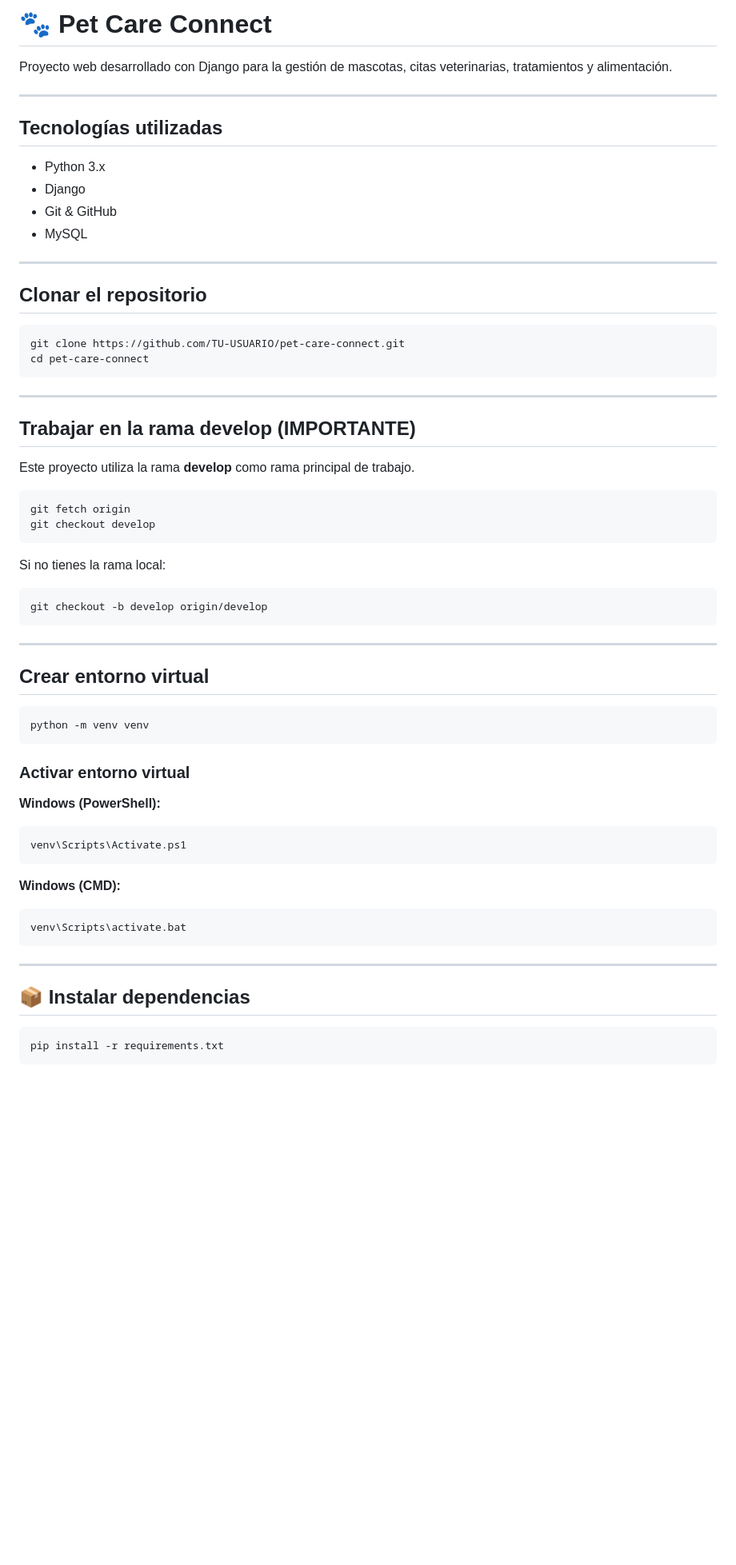
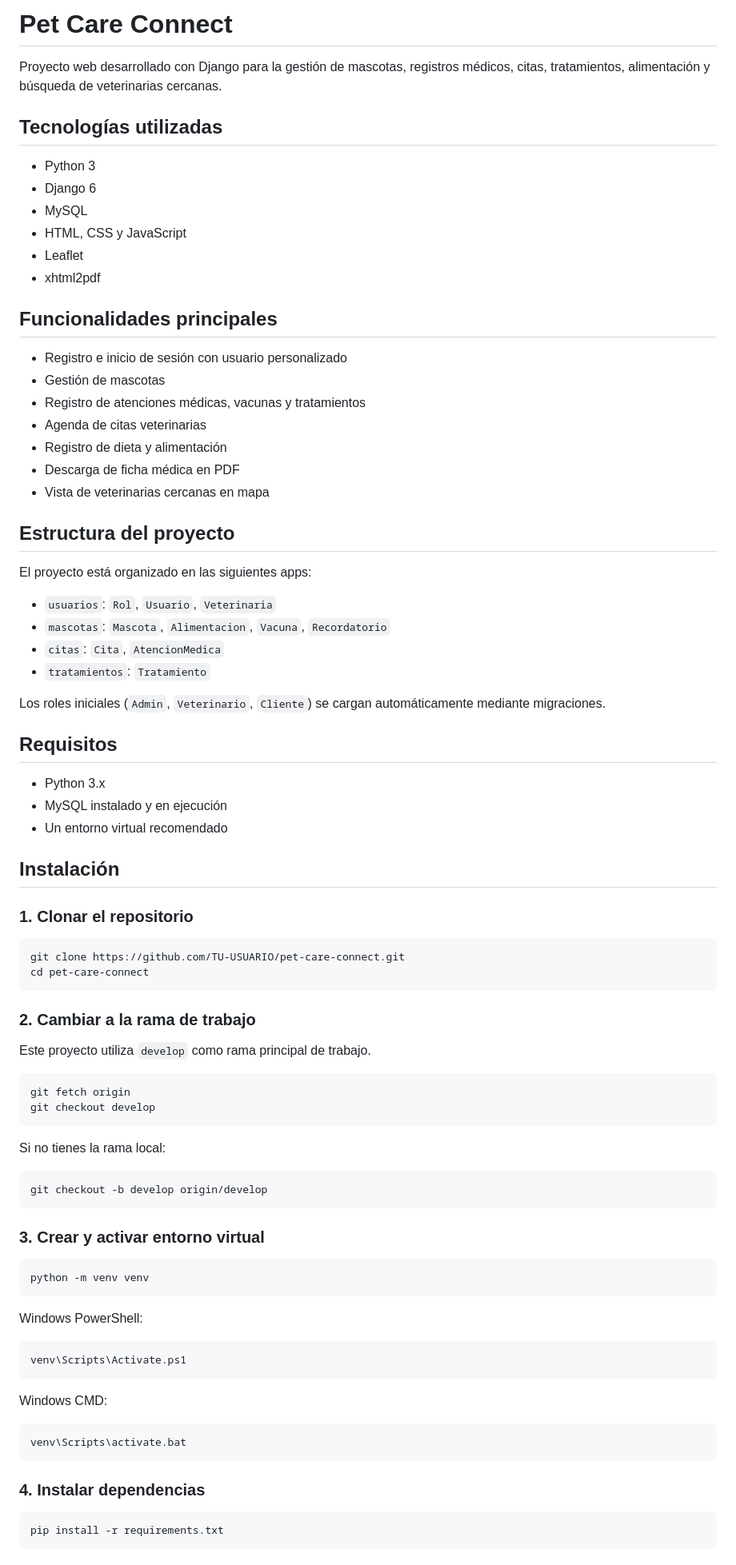
Before and after one commit to katferreiraduoc/pet-care-connect, a Markdown page: README.md, the part around one of its changes. Shown at 80% size. Rendered like a GitHub page; blank space fills up the shorter version.

````diff
--- a/README.md
+++ b/README.md
@@ -1,30 +1,55 @@
-# 🐾 Pet Care Connect
+# Pet Care Connect
 
-Proyecto web desarrollado con Django para la gestión de mascotas, citas veterinarias, tratamientos y alimentación.
-
----
+Proyecto web desarrollado con Django para la gestión de mascotas, registros médicos, citas, tratamientos, alimentación y búsqueda de veterinarias cercanas.
 
 ## Tecnologías utilizadas
 
-* Python 3.x
-* Django
-* Git & GitHub
-* MySQL
+- Python 3
+- Django 6
+- MySQL
+- HTML, CSS y JavaScript
+- Leaflet
+- xhtml2pdf
 
----
+## Funcionalidades principales
 
-## Clonar el repositorio
+- Registro e inicio de sesión con usuario personalizado
+- Gestión de mascotas
+- Registro de atenciones médicas, vacunas y tratamientos
+- Agenda de citas veterinarias
+- Registro de dieta y alimentación
+- Descarga de ficha médica en PDF
+- Vista de veterinarias cercanas en mapa
+
+## Estructura del proyecto
+
+El proyecto está organizado en las siguientes apps:
+
+- `usuarios`: `Rol`, `Usuario`, `Veterinaria`
+- `mascotas`: `Mascota`, `Alimentacion`, `Vacuna`, `Recordatorio`
+- `citas`: `Cita`, `AtencionMedica`
+- `tratamientos`: `Tratamiento`
+
+Los roles iniciales (`Admin`, `Veterinario`, `Cliente`) se cargan automáticamente mediante migraciones.
+
+## Requisitos
+
+- Python 3.x
+- MySQL instalado y en ejecución
+- Un entorno virtual recomendado
+
+## Instalación
+
+### 1. Clonar el repositorio
 
 ```bash
 git clone https://github.com/TU-USUARIO/pet-care-connect.git
 cd pet-care-connect
 ```
 
----
+### 2. Cambiar a la rama de trabajo
 
-## Trabajar en la rama develop (IMPORTANTE)
-
-Este proyecto utiliza la rama **develop** como rama principal de trabajo.
+Este proyecto utiliza `develop` como rama principal de trabajo.
 
 ```bash
 git fetch origin
@@ -37,31 +62,25 @@ Si no tienes la rama local:
 git checkout -b develop origin/develop
 ```
 
----
-
-## Crear entorno virtual
+### 3. Crear y activar entorno virtual
 
 ```bash
 python -m venv venv
 ```
 
-### Activar entorno virtual
-
-**Windows (PowerShell):**
+Windows PowerShell:
 
 ```bash
 venv\Scripts\Activate.ps1
 ```
 
-**Windows (CMD):**
+Windows CMD:
 
 ```bash
 venv\Scripts\activate.bat
 ```
 
----
-
-## 📦 Instalar dependencias
+### 4. Instalar dependencias
 
 ```bash
 pip install -r requirements.txt
````
Also changed, not shown: other parts of README.md (+50 -114 lines).
